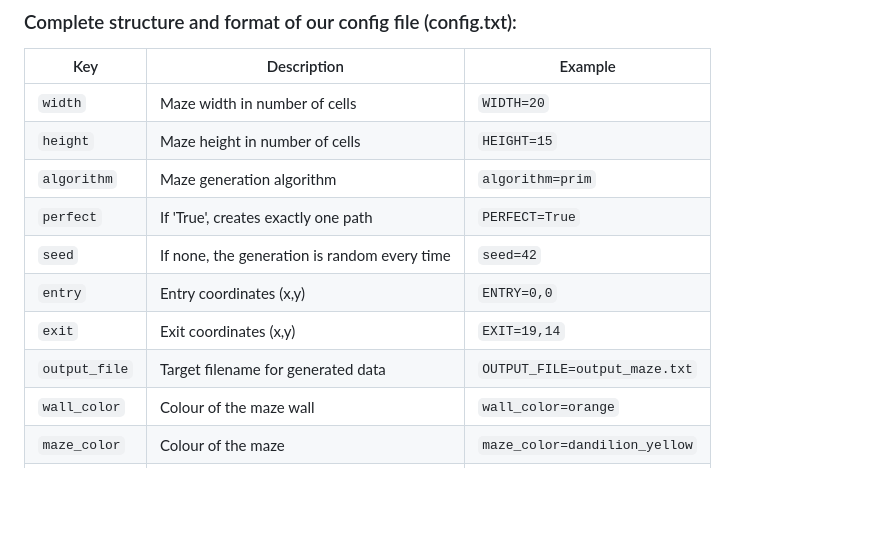
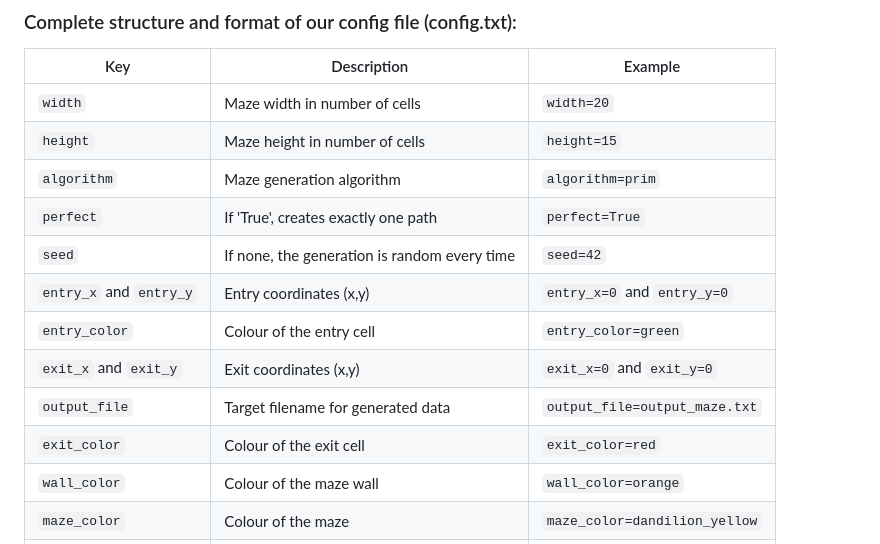
Before and after one commit to karlacwm/42, a Markdown page: README.md, the part around one of its changes. Rendered like a GitHub page; blank space fills up the shorter version.

Commit message:
a better readme

```diff
--- a/README.md
+++ b/README.md
@@ -13,14 +13,16 @@ The goal is to build a robust system that generates random and customized mazes,
 
 | Key | Description | Example |
 | --- | --- | --- |
-| `width` | Maze width in number of cells | `WIDTH=20` |
-| `height` | Maze height in number of cells | `HEIGHT=15` |
+| `width` | Maze width in number of cells | `width=20` |
+| `height` | Maze height in number of cells | `height=15` |
 | `algorithm` | Maze generation algorithm | `algorithm=prim` |
-| `perfect` | If 'True', creates exactly one path | `PERFECT=True` |
+| `perfect` | If 'True', creates exactly one path | `perfect=True` |
 | `seed` | If none, the generation is random every time | `seed=42` |
-| `entry` | Entry coordinates (x,y) | `ENTRY=0,0` |
-| `exit` | Exit coordinates (x,y) | `EXIT=19,14` |
-| `output_file` | Target filename for generated data | `OUTPUT_FILE=output_maze.txt` |
+| `entry_x` and `entry_y` | Entry coordinates (x,y) | `entry_x=0` and `entry_y=0` |
+| `entry_color` | Colour of the entry cell | `entry_color=green` |
+| `exit_x` and `exit_y` | Exit coordinates (x,y) | `exit_x=0` and `exit_y=0` |
+| `output_file` | Target filename for generated data | `output_file=output_maze.txt` |
+| `exit_color` | Colour of the exit cell | `exit_color=red` |
 | `wall_color` | Colour of the maze wall | `wall_color=orange` |
 | `maze_color` | Colour of the maze | `maze_color=dandilion_yellow` |
 | `egg42` | Colour of the 42 easter egg | `egg42=magenta` |
```
Also changed, not shown: other parts of README.md (+12 -12 lines).
